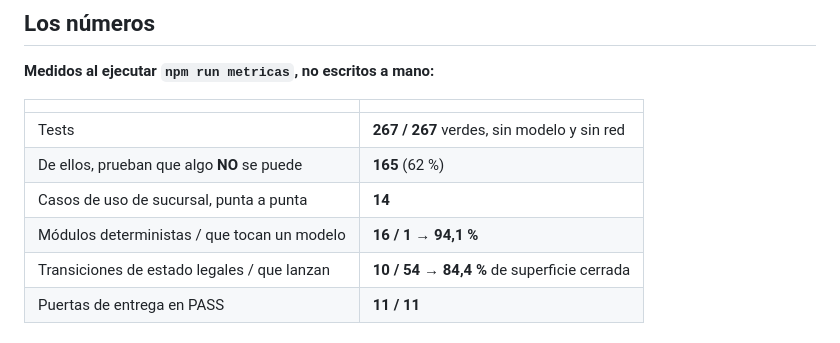
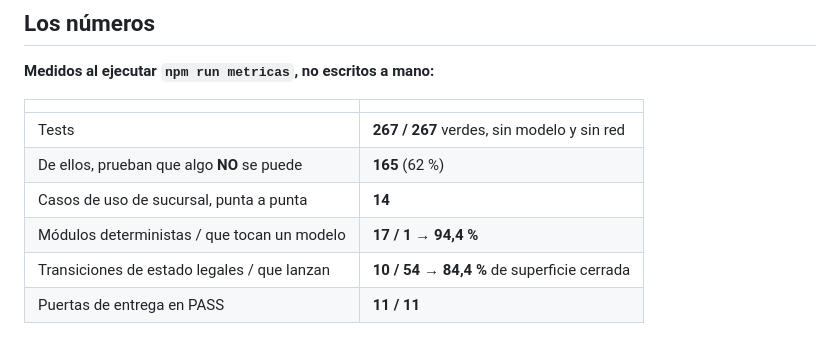
Before and after one commit to HernandoSilvaLeal/expediente-local, a Markdown page: README.md, the part around the change. Rendered like a GitHub page.

Commit message:
docs: el numero de la frontera, medido (17/1 → 94,4 %)
Co-Authored-By: Claude Opus 5 (1M context) <noreply@anthropic.com>

```diff
--- a/README.md
+++ b/README.md
@@ -207,7 +207,7 @@ sobre inventario hospitalario, sin tocar una línea de `core/`.
 | Tests | **267 / 267** verdes, sin modelo y sin red |
 | De ellos, prueban que algo **NO** se puede | **165** (62 %) |
 | Casos de uso de sucursal, punta a punta | **14** |
-| Módulos deterministas / que tocan un modelo | **16 / 1** → **94,1 %** |
+| Módulos deterministas / que tocan un modelo | **17 / 1** → **94,4 %** |
 | Transiciones de estado legales / que lanzan | **10 / 54** → **84,4 %** de superficie cerrada |
 | Puertas de entrega en PASS | **11 / 11** |
 
```
